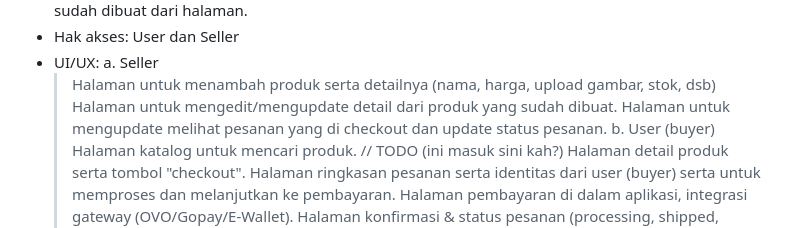
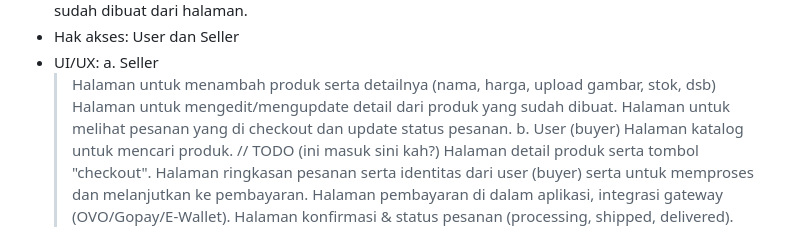
Before and after one commit to pbp-kelompok-a04/trophythreads, a Markdown page: README.md, the part around the change. Drawn GitHub-style.

```diff
--- a/README.md
+++ b/README.md
@@ -29,7 +29,7 @@ Trophy Threads adalah aplikasi yang dirancang untuk para penggemar sepak bola ag
   a. Seller
   > Halaman untuk menambah produk serta detailnya (nama, harga, upload gambar, stok, dsb)
   > Halaman untuk mengedit/mengupdate detail dari produk yang sudah dibuat.
-  > Halaman untuk mengupdate melihat pesanan yang di checkout dan update status pesanan.
+  > Halaman untuk melihat pesanan yang di checkout dan update status pesanan.
   b. User (buyer)
   > Halaman katalog untuk mencari produk. // TODO (ini masuk sini kah?)
   > Halaman detail produk serta tombol "checkout".
```
